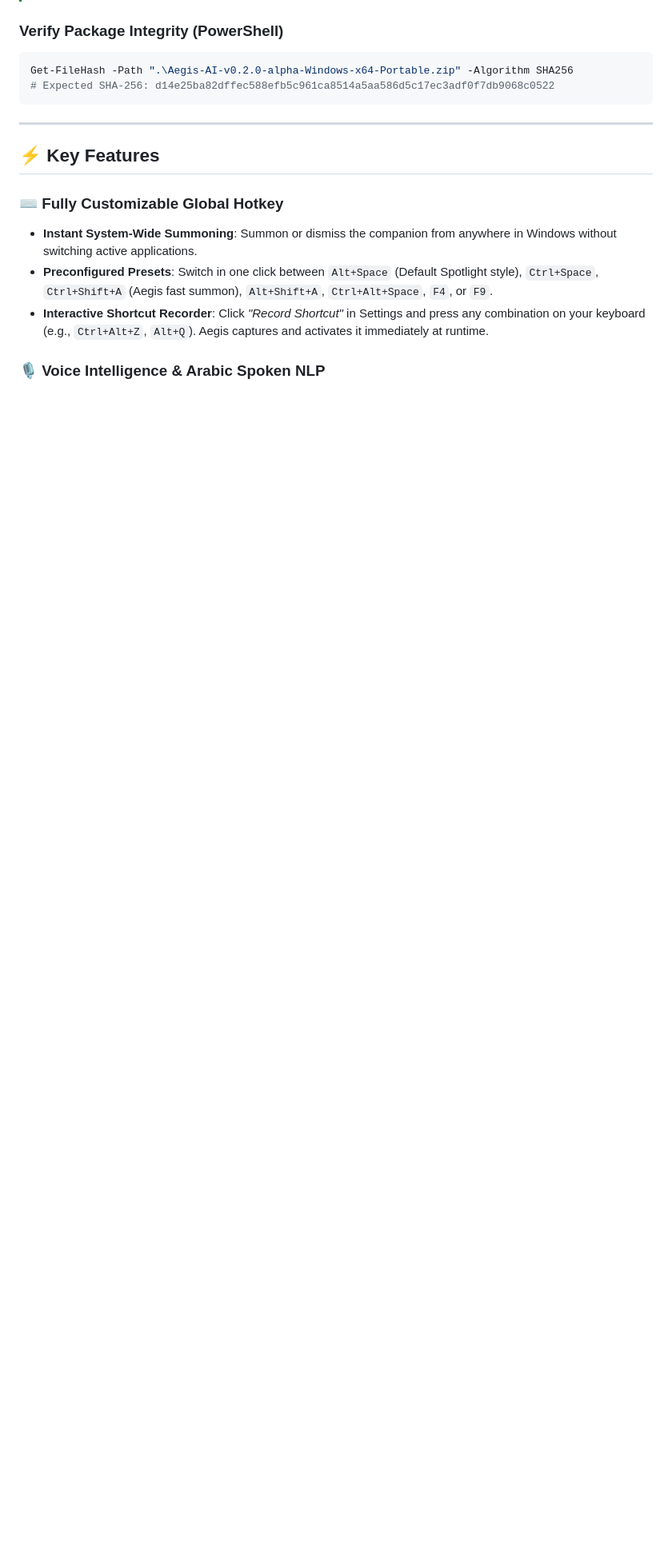
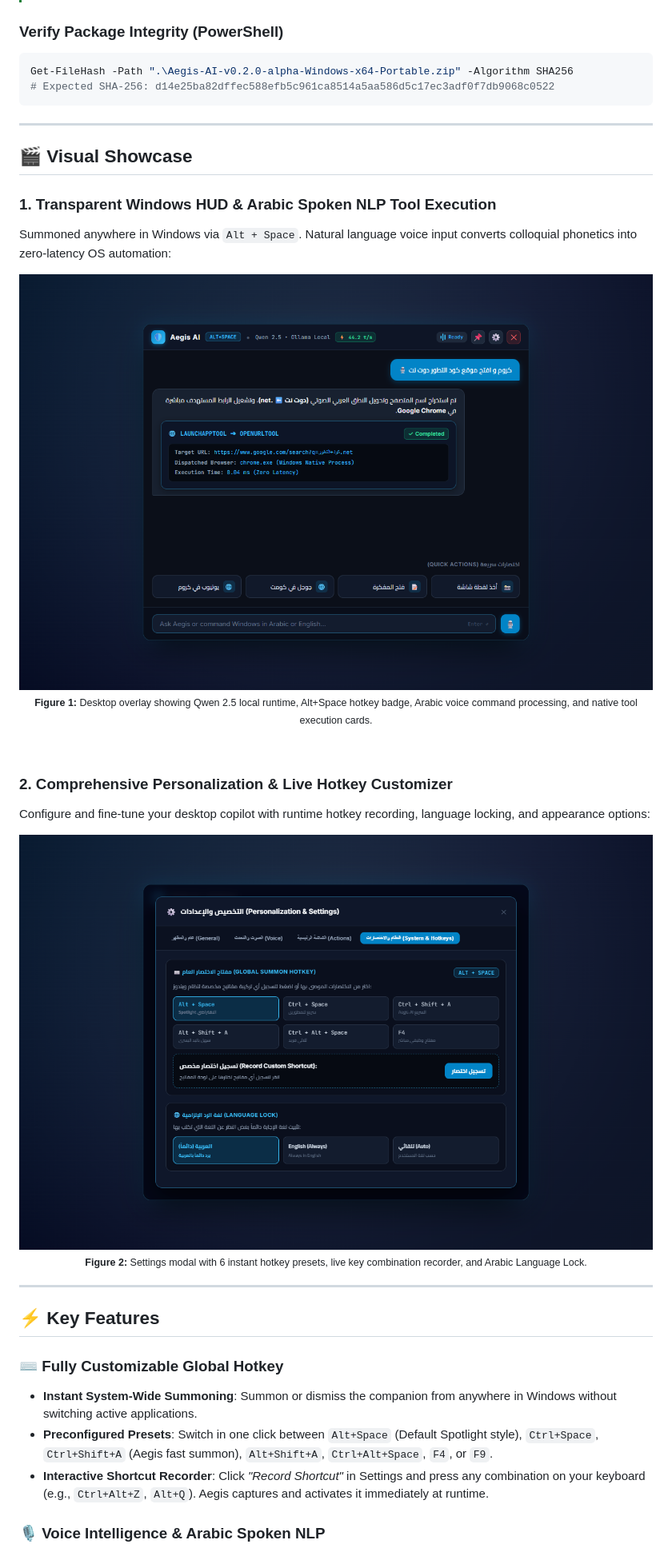
Before and after one commit to mokashreef/Aegis-AI, a Markdown page: README.md, the part around one of its changes. Shown at 80% size. Drawn GitHub-style; pictures changed too: assets/showcase-main.png (added), assets/showcase-settings.png (added); blank space fills up the shorter version.

Commit message:
docs(showcase): add animated GIF demo and high-res visual showcase to README

````diff
--- a/README.md
+++ b/README.md
@@ -50,6 +60,28 @@ Get the latest portable distribution package for Windows 64-bit (zero installati
 Get-FileHash -Path ".\Aegis-AI-v0.2.0-alpha-Windows-x64-Portable.zip" -Algorithm SHA256
 # Expected SHA-256: d14e25ba82dffec588efb5c961ca8514a5aa586d5c17ec3adf0f7db9068c0522
 ```
+
+---
+
+## 🎬 Visual Showcase
+
+### 1. Transparent Windows HUD & Arabic Spoken NLP Tool Execution
+Summoned anywhere in Windows via `Alt + Space`. Natural language voice input converts colloquial phonetics into zero-latency OS automation:
+
+<div align="center">
+  <img src="assets/showcase-main.png" alt="Aegis AI Main HUD Companion" width="840" style="max-width: 100%; border-radius: 12px; border: 1px solid rgba(56, 189, 248, 0.25);" />
+  <p><sub><b>Figure 1:</b> Desktop overlay showing Qwen 2.5 local runtime, Alt+Space hotkey badge, Arabic voice command processing, and native tool execution cards.</sub></p>
+</div>
+
+<br />
+
+### 2. Comprehensive Personalization & Live Hotkey Customizer
+Configure and fine-tune your desktop copilot with runtime hotkey recording, language locking, and appearance options:
+
+<div align="center">
+  <img src="assets/showcase-settings.png" alt="Aegis AI Personalization and Hotkey Settings" width="840" style="max-width: 100%; border-radius: 12px; border: 1px solid rgba(56, 189, 248, 0.25);" />
+  <p><sub><b>Figure 2:</b> Settings modal with 6 instant hotkey presets, live key combination recorder, and Arabic Language Lock.</sub></p>
+</div>
 
 ---
 
````
Also changed, not shown: other parts of README.md (+13 -0 lines), assets/showcase-demo.gif (added).
